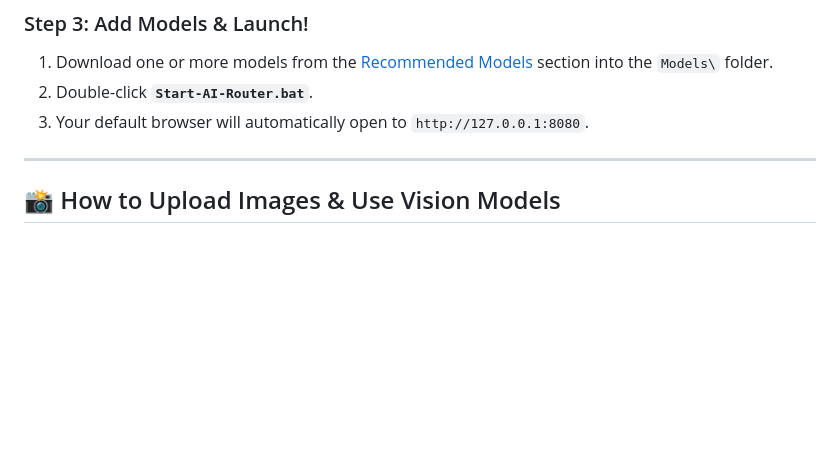
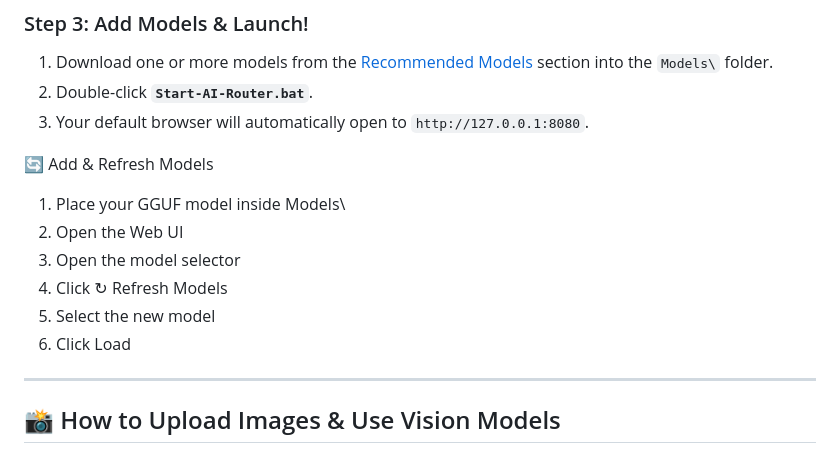
Before and after one commit to remsaw/USB_local_AI, a Markdown page: README.md, the part around the change. GitHub-like rendering; blank space fills up the shorter version.

Commit message:
Add model refresh instructions to README
Added instructions for adding and refreshing models in the README.

```diff
--- a/README.md
+++ b/README.md
@@ -124,7 +124,13 @@ Double-click **`Install-Llama-Router.bat`**.
 2. Double-click **`Start-AI-Router.bat`**.
 3. Your default browser will automatically open to `http://127.0.0.1:8080`.
 
-
+🔄 Add & Refresh Models
+1. Place your GGUF model inside Models\
+2. Open the Web UI
+3. Open the model selector
+4. Click ↻ Refresh Models
+5. Select the new model
+6. Click Load
 ---
 
 ## 📸 How to Upload Images & Use Vision Models
```
